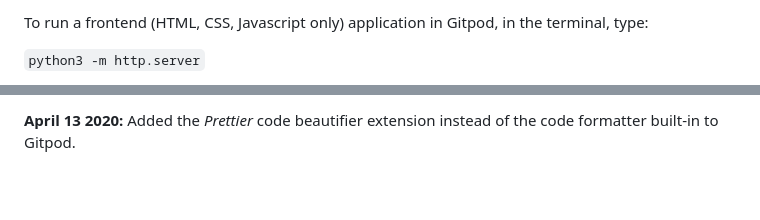
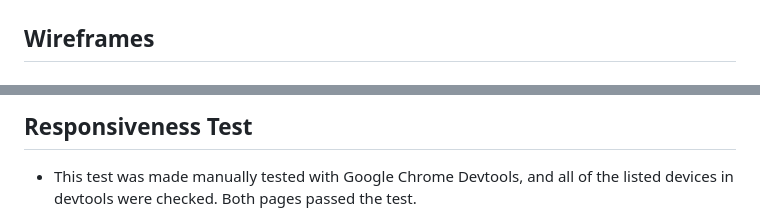
Before and after one commit to Fredricho/Quiz, a Markdown page: README.md, 2 parts joined by grey strips. Rendered like a GitHub page; blank space fills up the shorter version.

```diff
--- a/README.md
+++ b/README.md
@@ -10,5 +10,4 @@ You can safely delete this README.md file, or change it for your own project. Pl
 
-To run a frontend (HTML, CSS, Javascript only) application in Gitpod, in the terminal, type:
 
-`python3 -m http.server`
+## Wireframes
 
@@ -64,3 +108,4 @@ We continually tweak and adjust this template to help give you the best experien
 
-**April 13 2020:** Added the _Prettier_ code beautifier extension instead of the code formatter built-in to Gitpod.
+## Responsiveness Test
+* This test was made manually tested with Google Chrome Devtools, and all of the listed devices in devtools were checked. Both pages passed the test.
 
```
Also changed, not shown: other parts of README.md (+139 -56 lines).
